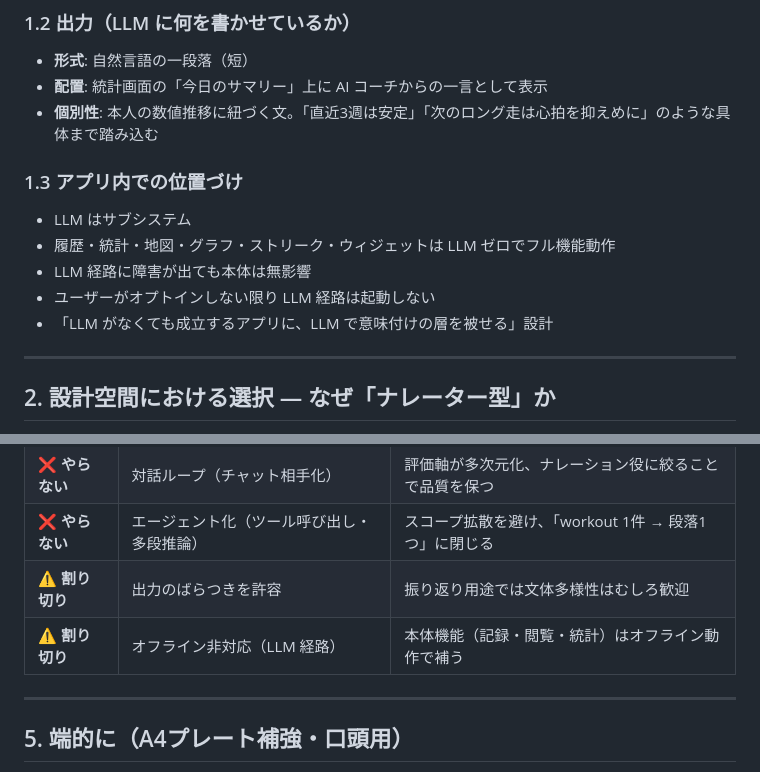
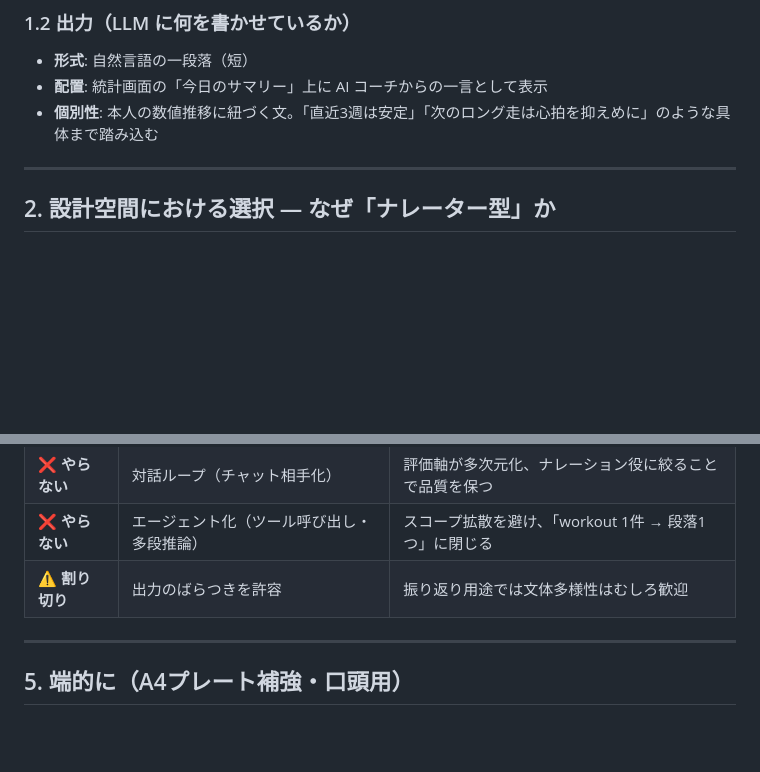
Before and after one commit to tichise/cranq-support, a Markdown page: exhibition/cranq-ai-overview.md, 2 parts joined by grey strips. Rendered like a GitHub page; blank space fills up the shorter version.

Commit message:
Drop subsystem positioning and offline caveat — outside LLM-craft scope
§1.3「アプリ内での位置づけ」(サブシステム/オプトイン/耐障害性) は
アプリ設計の話で LLM クラフトの議論ではないため削除。

§4 表の「オフライン非対応」エントリも同じ系統（API 経路の話）のため削除。

四つの切り口は維持（役割と統合 / 設計空間 / 体験の手触り / やる-やらない）。

Co-Authored-By: Claude Opus 4.7 (1M context) <noreply@anthropic.com>

```diff
--- a/exhibition/cranq-ai-overview.md
+++ b/exhibition/cranq-ai-overview.md
@@ -24,14 +24,6 @@ LLM は **「振り返りのナレーター」** として置いている。ア
 - **形式**: 自然言語の一段落（短）
 - **配置**: 統計画面の「今日のサマリー」上に AI コーチからの一言として表示
 - **個別性**: 本人の数値推移に紐づく文。「直近3週は安定」「次のロング走は心拍を抑えめに」のような具体まで踏み込む
-
-### 1.3 アプリ内での位置づけ
-
-- LLM はサブシステム
-- 履歴・統計・地図・グラフ・ストリーク・ウィジェットは LLM ゼロでフル機能動作
-- LLM 経路に障害が出ても本体は無影響
-- ユーザーがオプトインしない限り LLM 経路は起動しない
-- 「LLM がなくても成立するアプリに、LLM で意味付けの層を被せる」設計
 
 ---
 
@@ -86,7 +78,6 @@ LLM がいることで実際に何が起きているか:
 | ❌ **やらない** | 対話ループ（チャット相手化） | 評価軸が多次元化、ナレーション役に絞ることで品質を保つ |
 | ❌ **やらない** | エージェント化（ツール呼び出し・多段推論） | スコープ拡散を避け、「workout 1件 → 段落1つ」に閉じる |
 | ⚠️ **割り切り** | 出力のばらつきを許容 | 振り返り用途では文体多様性はむしろ歓迎 |
-| ⚠️ **割り切り** | オフライン非対応（LLM 経路） | 本体機能（記録・閲覧・統計）はオフライン動作で補う |
 
 ---
 
```
